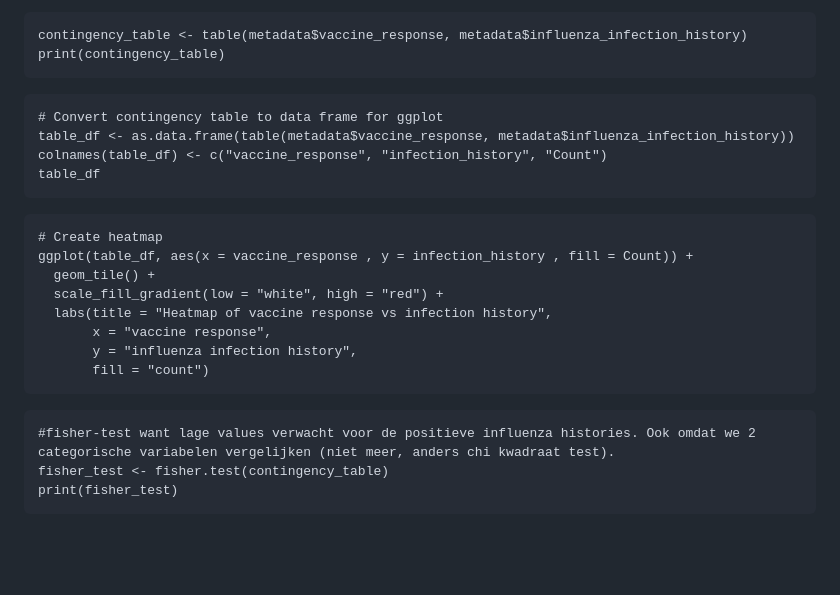
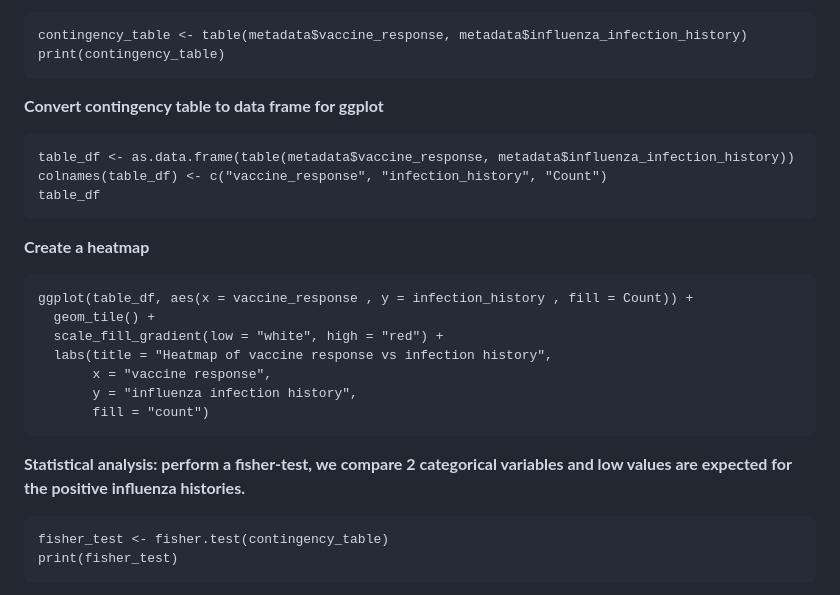
Before and after one commit to Lunecoussee/Influenza, a Markdown page: README.md, the part around one of its changes. Rendered like a GitHub page; blank space fills up the shorter version.

````diff
--- a/README.md
+++ b/README.md
@@ -53,14 +89,16 @@ ggplot(metadata, aes(x = vaccine_response, fill = influenza_infection_history))
 contingency_table <- table(metadata$vaccine_response, metadata$influenza_infection_history)
 print(contingency_table)
 ```
+
+**Convert contingency table to data frame for ggplot**
 ```{r}
-# Convert contingency table to data frame for ggplot
 table_df <- as.data.frame(table(metadata$vaccine_response, metadata$influenza_infection_history))
 colnames(table_df) <- c("vaccine_response", "infection_history", "Count")
 table_df
 ```
+
+**Create a heatmap**
 ```{r}
-# Create heatmap
 ggplot(table_df, aes(x = vaccine_response , y = infection_history , fill = Count)) +
   geom_tile() +
   scale_fill_gradient(low = "white", high = "red") +
@@ -69,8 +107,9 @@ ggplot(table_df, aes(x = vaccine_response , y = infection_history , fill = Count
        y = "influenza infection history",
        fill = "count")
 ```
+
+**Statistical analysis: perform a fisher-test, we compare 2 categorical variables and low values are expected for the positive influenza histories.**
 ```{r}
-#fisher-test want lage values verwacht voor de positieve influenza histories. Ook omdat we 2 categorische variabelen vergelijken (niet meer, anders chi kwadraat test).
 fisher_test <- fisher.test(contingency_table)
 print(fisher_test)
 ```
````
Also changed, not shown: other parts of README.md (+40 -4 lines).
